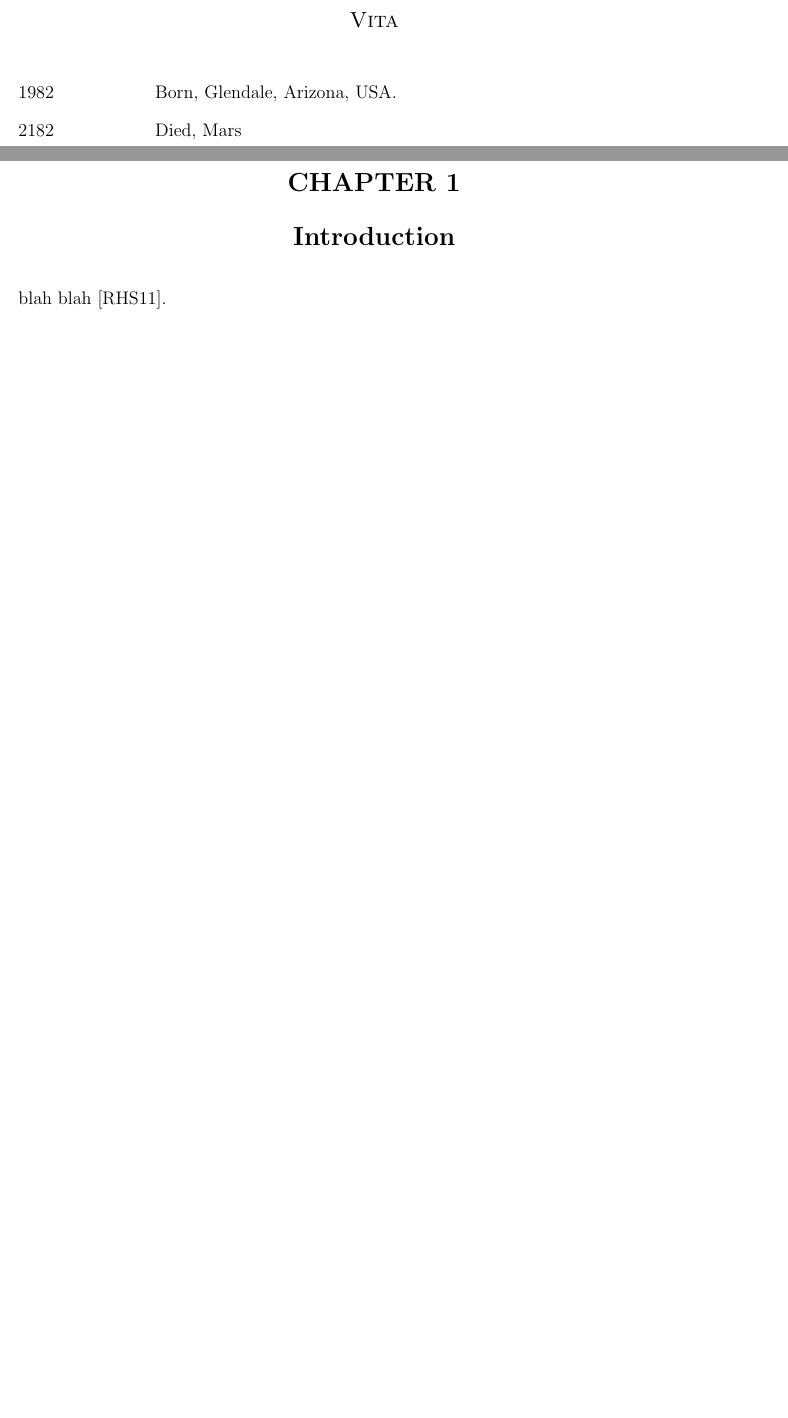
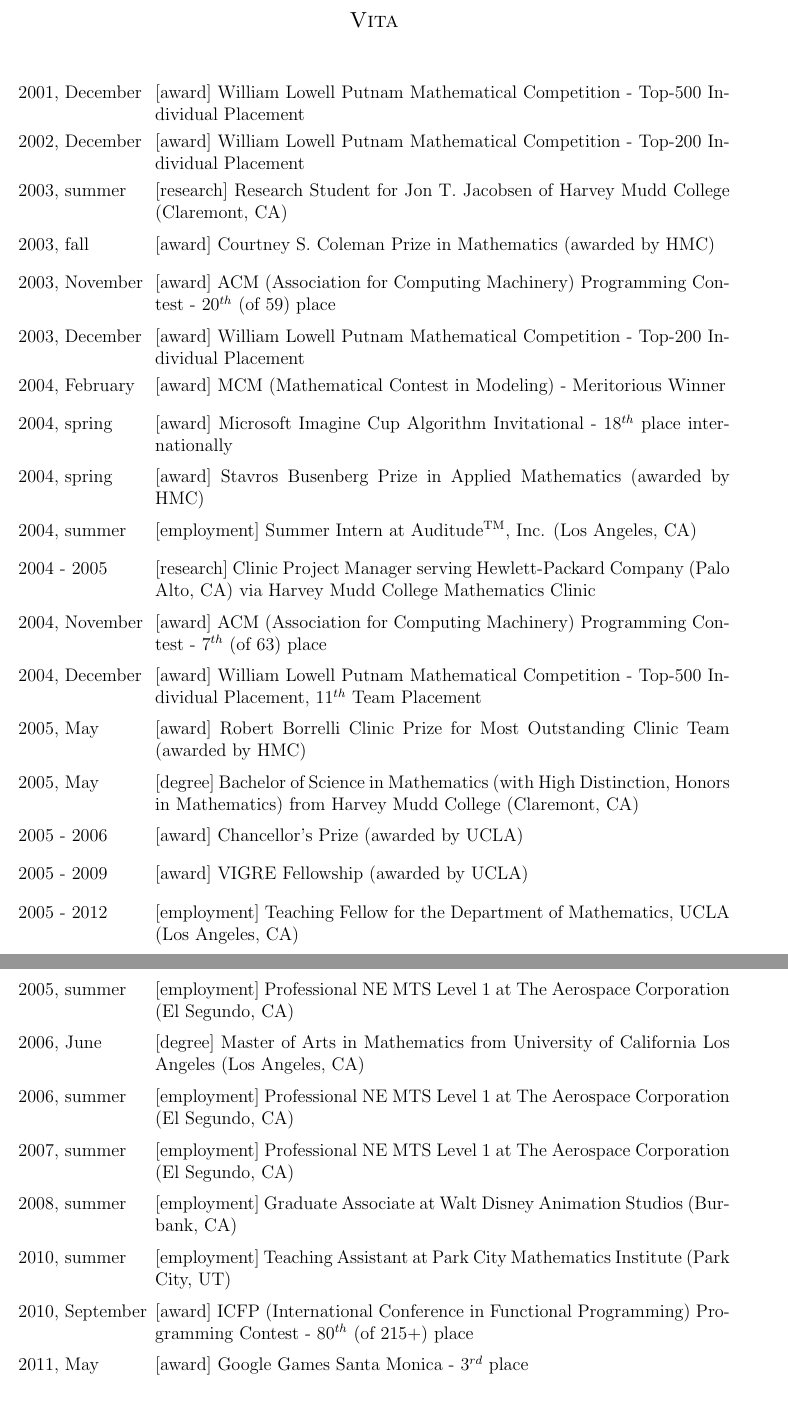
Before and after one commit to jhellrung/documents, a LaTeX thesis (dissertation/dissertation.tex, which reads dissertation/dissertation.intro.tex, dissertation/dissertation.prelim.tex): two parts of pages 6 and 7 of 8 before the commit and two parts of pages 6 and 7 of 21 after it, joined at a grey line, cut so that both start at the same text, the shorter picture padded with empty space. Compiled offline with pdfLaTeX.

Commit message:
reorganizing dissertation

```diff
--- a/dissertation/dissertation.intro.tex
+++ /dev/null
@@ -1,3 +0,0 @@
-\chapter{Introduction}
-
-blah blah \cite{Richardson11}.
--- a/dissertation/dissertation.prelim.tex
+++ b/dissertation/dissertation.prelim.tex
@@ -4,7 +4,7 @@
 % Copyright 2012, Jeffrey Hellrung.
 %%%%%%%%%%%%%%%%%%%%%%%%%%%%%%%%%%%%%%%%%%%%%%%%%%%%%%%%%%%%%%%%%%%%%%%%%%%%%%%%
 
-\title{Embedded Methods for Scientific Computing}
+\title{Embedded Methods in Scientific Computing}
 \author{Jeffrey Lee Hellrung, Jr.}
 \department{Mathematics}
 \degreeyear{2012}
@@ -19,6 +19,31 @@
 
 %\acknowledgments{}
 
-\vitaitem{1982}{Born, Glendale, Arizona, USA.}
-\vitaitem{2182}{Died, Mars}
+\vitaitem{2001, December}{[award] William Lowell Putnam Mathematical Competition - Top-500 Individual Placement}
+\vitaitem{2002, December}{[award] William Lowell Putnam Mathematical Competition - Top-200 Individual Placement}
+\vitaitem{2003, summer}{[research] Research Student for Jon T. Jacobsen of Harvey Mudd College (Claremont, CA)}
+\vitaitem{2003, fall}{[award] Courtney S. Coleman Prize in Mathematics (awarded by HMC)}
+\vitaitem{2003, November}{[award] ACM (Association for Computing Machinery) Programming Contest - 20$^{th}$ (of 59) place}
+\vitaitem{2003, December}{[award] William Lowell Putnam Mathematical Competition - Top-200 Individual Placement}
+\vitaitem{2004, February}{[award] MCM (Mathematical Contest in Modeling) - Meritorious Winner}
+\vitaitem{2004, spring}{[award] Microsoft Imagine Cup Algorithm Invitational - 18$^{th}$ place internationally}
+\vitaitem{2004, spring}{[award] Stavros Busenberg Prize in Applied Mathematics (awarded by HMC)}
+\vitaitem{2004, summer}{[employment] Summer Intern at Auditude$^{\text{TM}}$, Inc. (Los Angeles, CA)}
+\vitaitem{2004 - 2005}{[research] Clinic Project Manager serving Hewlett-Packard Company (Palo Alto, CA) via Harvey Mudd College Mathematics Clinic}
+\vitaitem{2004, November}{[award] ACM (Association for Computing Machinery) Programming Contest - 7$^{th}$ (of 63) place}
+\vitaitem{2004, December}{[award] William Lowell Putnam Mathematical Competition - Top-500 Individual Placement, 11$^{th}$ Team Placement}
+\vitaitem{2005, May}{[award] Robert Borrelli Clinic Prize for Most Outstanding Clinic Team (awarded by HMC)}
+\vitaitem{2005, May}{[degree] Bachelor of Science in Mathematics (with High Distinction, Honors in Mathematics) from Harvey Mudd College (Claremont, CA)}
+\vitaitem{2005 - 2006}{[award] Chancellor's Prize (awarded by UCLA)}
+\vitaitem{2005 - 2009}{[award] VIGRE Fellowship (awarded by UCLA)}
+\vitaitem{2005 - 2012}{[employment] Teaching Fellow for the Department of Mathematics, UCLA (Los Angeles, CA)}
+\vitaitem{2005, summer}{[employment] Professional NE MTS Level 1 at The Aerospace Corporation (El Segundo, CA)}
+\vitaitem{2006, June}{[degree] Master of Arts in Mathematics from University of California Los Angeles (Los Angeles, CA)}
+\vitaitem{2006, summer}{[employment] Professional NE MTS Level 1 at The Aerospace Corporation (El Segundo, CA)}
+\vitaitem{2007, summer}{[employment] Professional NE MTS Level 1 at The Aerospace Corporation (El Segundo, CA)}
+\vitaitem{2008, summer}{[employment] Graduate Associate at Walt Disney Animation Studios (Burbank, CA)}
+\vitaitem{2010, summer}{[employment] Teaching Assistant at Park City Mathematics Institute (Park City, UT)}
+\vitaitem{2010, September}{[award] ICFP (International Conference in Functional Programming) Programming Contest - 80$^{th}$ (of 215+) place}
+\vitaitem{2011, May}{[award] Google Games Santa Monica - 3$^{rd}$ place}
+\vitaitem{2011, September}{[award] ICFP (International Conference in Functional Programming) Programming Contest - 95$^{th}$ (of 199) place}
 
```
Also changed, not shown: dissertation/chapters/chapter1.tex (added, +9 -0 lines), dissertation/chapters/chapter2.tex (added, +9 -0 lines), dissertation/chapters/chapter3.tex (added, +9 -0 lines), dissertation/chapters/chapter4.tex (added, +26 -0 lines), dissertation/chapters/chapter5.tex (added, +9 -0 lines), dissertation/chapters/introduction.tex (added, +9 -0 lines), dissertation/chapters/part1.tex (added, +9 -0 lines), dissertation/chapters/part2.tex (added, +9 -0 lines), dissertation/dissertation.tex (+8 -3 lines), dissertation/dissertation.pdf (added), dissertation/dissertation.prelim.tex (9 more changed lines).
